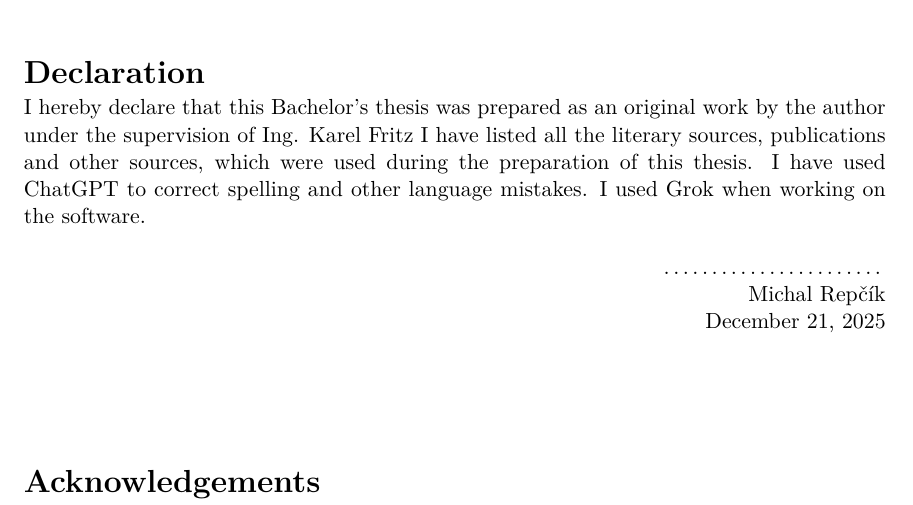
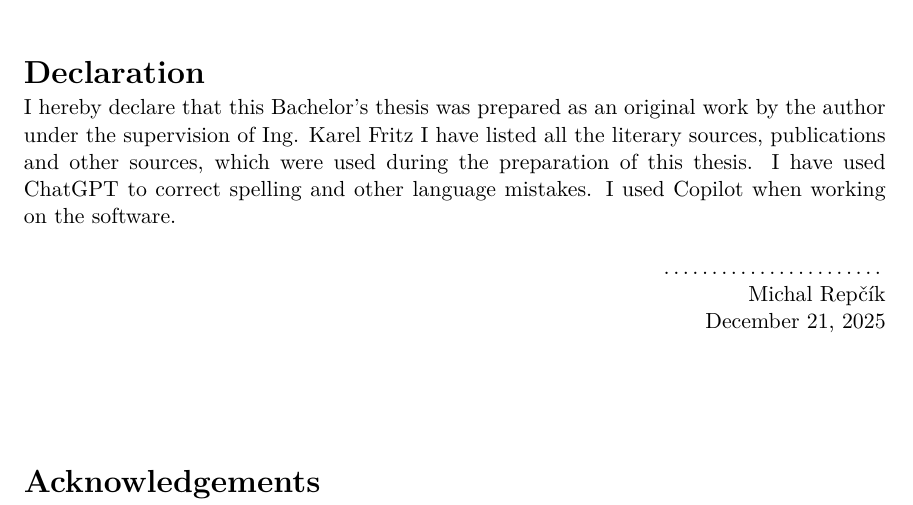
Before and after one commit to rm-a0/3d-nca, a LaTeX thesis (documentation/thesis/3d-nca.tex): part of page 3 of 18, cut so that both start at the same text. Compiled offline with pdfLaTeX.

Commit message:
fix: corrected acknowledgments in thesis

```diff
--- a/documentation/thesis/3d-nca.tex
+++ b/documentation/thesis/3d-nca.tex
@@ -157,10 +157,10 @@
   % declaration={Prohlašuji, že jsem tuto bakalářskou práci vypracoval samostatně pod vedením pana Ing. Karla Fritza
 % Uvedl jsem všechny literární prameny, publikace a další zdroje, ze kterých jsem čerpal.
 % Pro jazykovou revizi technické zprávy jsem použil nástroj ChatGPT.
-% Při tvorbě odevzdaného programového kódu jsem využíval nástroj Grok.},
+% Při tvorbě odevzdaného programového kódu jsem využíval nástroj Copilot.},
   declaration={I hereby declare that this Bachelor's thesis was prepared as an original work by the author under the supervision of Ing. Karel Fritz
   I have listed all the literary sources, publications and other sources, which were used during the preparation of this thesis.
-  I have used ChatGPT to correct spelling and other language mistakes. I used Grok when working on the software.},
+  I have used ChatGPT to correct spelling and other language mistakes. I used Copilot when working on the software.},
   % Poděkování (nepovinné, nejlépe v jazyce práce; nechcete-li, zakomentujte pro skrytí nadpisu. / Acknowledgement (optional, ideally in the language of the thesis; comment out to hide it including a heading.)
   %acknowledgment={V této sekci je možno uvést poděkování vedoucímu práce a těm, kteří poskytli odbornou pomoc
   %(externí zadavatel, konzultant apod.).},
```
Also changed, not shown: documentation/thesis/3d-nca.pdf.
